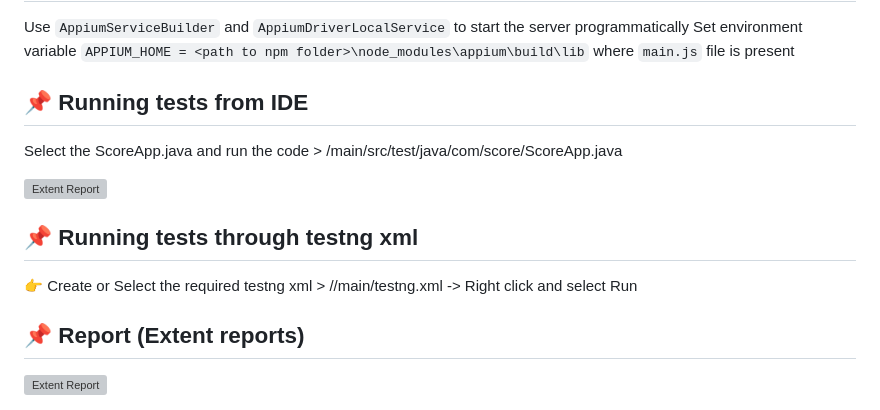
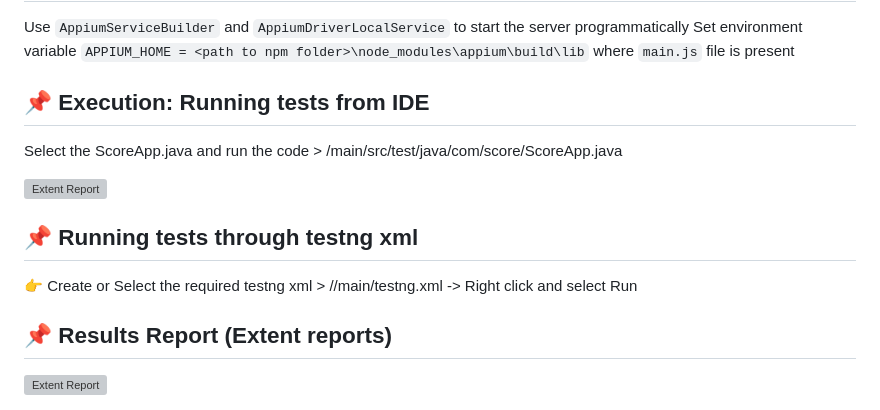
Before and after one commit to vasudevus/ScoreAppAutomation, a Markdown page: README.md, the part around the change. Drawn GitHub-style; grey boxes are pictures that could not be loaded.

Commit message:
Update README.md
result report updated

```diff
--- a/README.md
+++ b/README.md
@@ -150,7 +150,7 @@ capability.setCapability(AndroidMobileCapabilityType.AVD_LAUNCH_TIMEOUT, "180000
 Use `AppiumServiceBuilder` and `AppiumDriverLocalService` to start the server programmatically Set environment
 variable `APPIUM_HOME = <path to npm folder>\node_modules\appium\build\lib` where `main.js` file is present
 
-## :pushpin: Running tests from IDE
+## :pushpin: Execution:  Running tests from IDE
 
 Select the ScoreApp.java and run the code >  /main/src/test/java/com/score/ScoreApp.java
 
@@ -160,6 +160,6 @@ Select the ScoreApp.java and run the code >  /main/src/test/java/com/score/Score
 
 :point_right: Create or Select the required testng xml > //main/testng.xml -> Right click and select Run
 
-## :pushpin: Report (Extent reports)
+## :pushpin: Results Report (Extent reports)
 
 <img width="700" alt="Extent Report " src="https://github.com/vasudevus/desktop-tutorial/blob/main/Screen%20Shot%202023-04-27%20at%2010.55.51%20AM.png">
```
